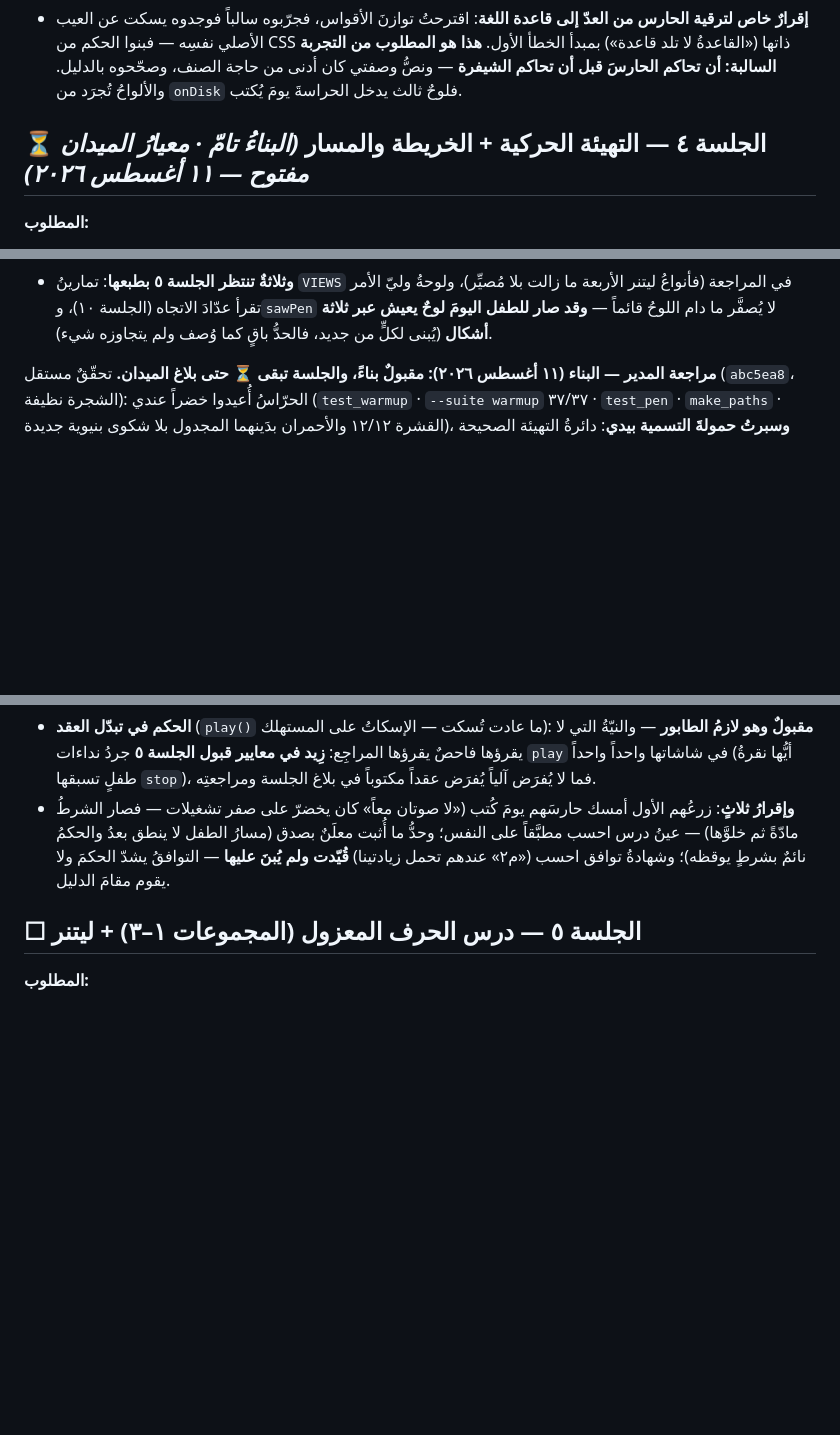
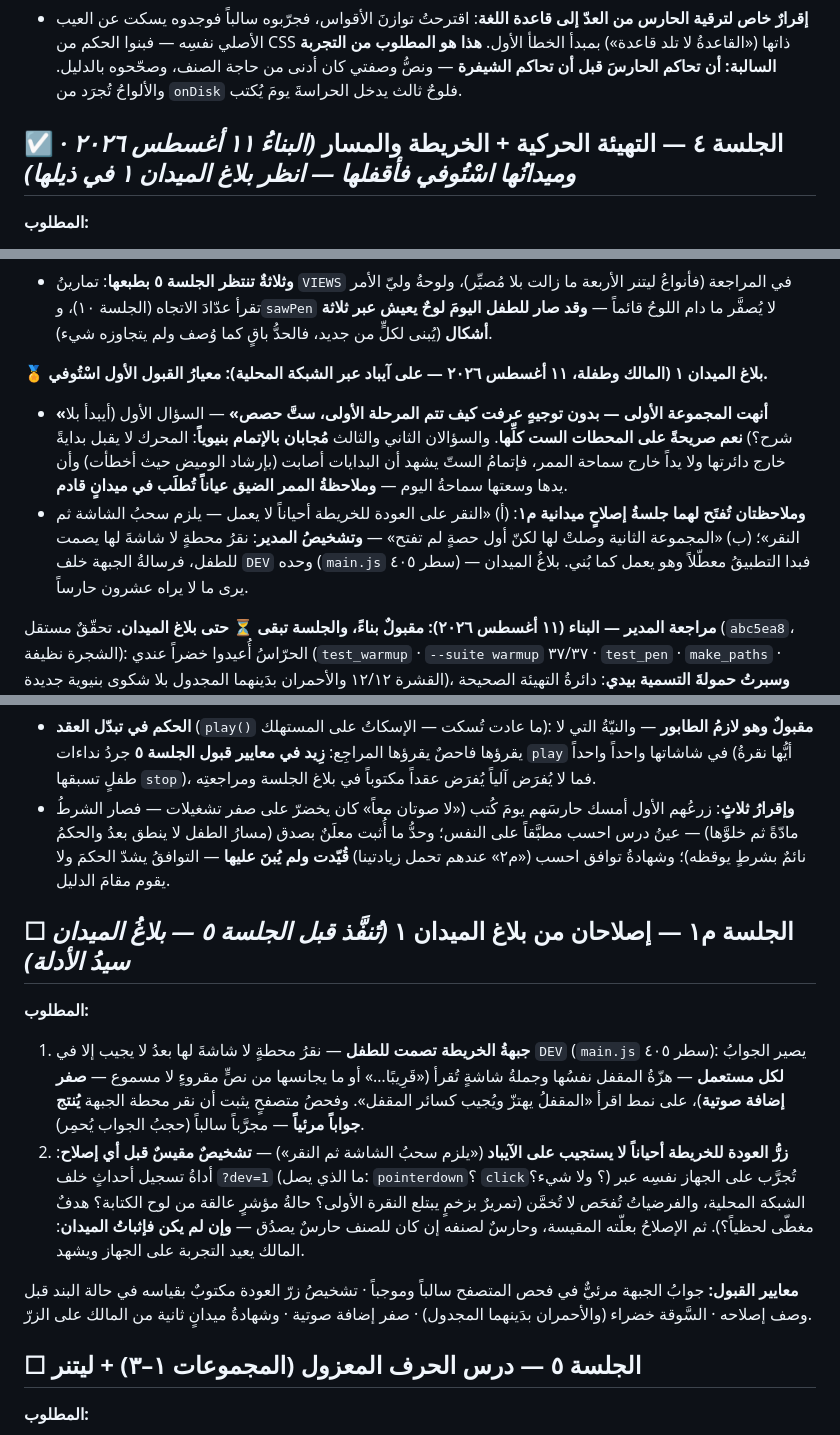
Before and after one commit to qataruts/write, a Markdown page: docs/SESSIONS.md, 3 parts joined by grey strips. Rendered like a GitHub page; blank space fills up the shorter version.

Commit message:
بلاغ الميدان ١ يقفل الجلسة ٤: طفلة أتمت التهيئة الست بلا شرح — وجلسة م١ تفتح
المعيار الأول استوفي نصاً، والثاني والثالث بالإتمام بنيوياً. وملاحظتا
الميدان تفتحان م١: جبهة الخريطة تصمت للطفل (رسالتها خلف DEV وحده —
تشخيص المدير على main.js:405)، وزر العودة يتلكأ على الآيباد ويشخص
قياساً لا تخميناً. بلاغ الميدان يرى ما لا يراه عشرون حارساً.

Co-Authored-By: Claude Fable 5 <noreply@anthropic.com>

```diff
--- a/docs/SESSIONS.md
+++ b/docs/SESSIONS.md
@@ -400,7 +400,7 @@
 **مراجعة المدير الثانية (١١ أغسطس ٢٠٢٦): مقبولة — والجلسة ٣ مقفلة.** تحقّقٌ مستقل (`933304f`، الشجرة نظيفة): الأقواس ٢٦٣/٢٦٣ بلا يتيم، و`test_pwa` ٤٣ ✓، **وزرعتُ العيبَ الأصلي بحرفه** (خاتمُ `.dot--done` يُنزَع ويتيمٌ يُزرَع بعيداً — متوازنٌ عدداً واقتراناً) فأمسكه الحارس بشكواه الدقيقة (القاعدةُ الآكلة بموضعها وأولُ المبتلَع وعددُه) وعاد أخضر بالرد.
 - **إقرارٌ خاص لترقية الحارس من العدّ إلى قاعدة اللغة**: اقترحتُ توازنَ الأقواس، فجرّبوه سالباً فوجدوه يسكت عن العيب الأصلي نفسِه — فبنوا الحكم من CSS ذاتها («القاعدةُ لا تلد قاعدة») بمبدأ الخطأ الأول. **هذا هو المطلوب من التجربة السالبة: أن تحاكم الحارسَ قبل أن تحاكم الشيفرة** — ونصُّ وصفتي كان أدنى من حاجة الصنف، وصحّحوه بالدليل. والألواحُ تُجرَد من `onDisk` فلوحٌ ثالث يدخل الحراسةَ يومَ يُكتب.
 
-## ⏳ الجلسة ٤ — التهيئة الحركية + الخريطة والمسار *(البناءُ تامّ · معيارُ الميدان مفتوح — ١١ أغسطس ٢٠٢٦)*
+## ☑ الجلسة ٤ — التهيئة الحركية + الخريطة والمسار *(البناءُ ١١ أغسطس ٢٠٢٦ · وميدانُها اسْتُوفي فأقفلها — انظر بلاغ الميدان ١ في ذيلها)*
 
 **المطلوب:**
 1. محطات التهيئة الست (خطوط · منحنيات ودوائر · موجات وحلقات · تحكّم داخل حدود) بمحرّك القلم نفسِه وبمساراتٍ من `make_paths.html`.
@@ -460,6 +460,10 @@
 - **سماحةُ محطة التحكّم (×٠٫٧) رقمٌ مبدئيّ كسائر أرقام السماحة** — معايرتُها بالميدان في الجلسة ١٢ مع أصلها، ومكتوبٌ ذلك عند `WARMUP_STRICT`.
 - **الشاشةُ بلا صوتٍ ألبتّة**: `audio_queue.json` لم يُمَسّ، وصفرُ نصٍّ منطوقٍ جديد — وكلُّ ما كُتب سطورُ شاشةٍ تُقرأ (وأكثرُها لوليّ الأمر). ولم يُنسَخ من اقرأ شيءٌ جديد، و`SEED.md` لم يزد فيه إلا سطرُ سَوقة الصفحات.
 - **وثلاثةٌ تنتظر الجلسة ٥ بطبعها**: تمارينُ `VIEWS` في المراجعة (فأنواعُ ليتنر الأربعة ما زالت بلا مُصيِّر)، ولوحةُ وليّ الأمر تقرأ عدّادَ الاتجاه (الجلسة ١٠)، و`sawPen` لا يُصفَّر ما دام اللوحُ قائماً — **وقد صار للطفل اليومَ لوحٌ يعيش عبر ثلاثة أشكال** (يُبنى لكلٍّ من جديد، فالحدُّ باقٍ كما وُصف ولم يتجاوزه شيء).
+
+**🏅 بلاغ الميدان ١ (المالك وطفلة، ١١ أغسطس ٢٠٢٦ — على آيباد عبر الشبكة المحلية): معيارُ القبول الأول اسْتُوفي.**
+- **«أنهت المجموعة الأولى — بدون توجيهٍ عرفت كيف تتم المرحلة الأولى، ستَّ حصص»** — السؤال الأول (أيبدأ بلا شرح؟) **نعم صريحةً على المحطات الست كلِّها**. والسؤالان الثاني والثالث **مُجابان بالإتمام بنيوياً**: المحرك لا يقبل بدايةً خارج دائرتها ولا يداً خارج سماحة الممر، فإتمامُ الستّ يشهد أن البدايات أصابت (بإرشاد الوميض حيث أخطأت) وأن يدها وسعتها سماحةُ اليوم — **وملاحظةُ الممر الضيق عياناً تُطلَب في ميدانٍ قادم**.
+- **وملاحظتان تُفتَح لهما جلسةُ إصلاحٍ ميدانية م١**: (أ) «النقر على العودة للخريطة أحياناً لا يعمل — يلزم سحبُ الشاشة ثم النقر»؛ (ب) «المجموعة الثانية وصلتْ لها لكنّ أول حصةٍ لم تفتح» — **وتشخيصُ المدير**: نقرُ محطةٍ لا شاشةَ لها يصمت للطفل، فرسالةُ الجبهة خلف `DEV` وحده (`main.js` سطر ٤٠٥) — فبدا التطبيقُ معطّلاً وهو يعمل كما بُني. بلاغُ الميدان يرى ما لا يراه عشرون حارساً.
 
 **مراجعة المدير — البناء (١١ أغسطس ٢٠٢٦): مقبولٌ بناءً، والجلسة تبقى ⏳ حتى بلاغ الميدان.** تحقّقٌ مستقل (`abc5ea8`، الشجرة نظيفة): الحرّاسُ أُعيدوا خضراً عندي (`test_warmup` · `--suite warmup` ٣٧/٣٧ · `test_pen` · `make_paths` · القشرة ١٢/١٢ والأحمران بدَينهما المجدول بلا شكوى بنيوية جديدة)، **وسبرتُ حمولةَ التسمية بيدي**: دائرةُ التهيئة الصحيحة تُقبَل، والدورانُ المعكوس من البداية نفسِها يُرَدّ **و`reverse` اسمُه الأول** — لوحةُ وليّ الأمر ستقول الحقّ.
 - **إقرارُ ما يستحق**: كلُّ شكلٍ يُدخَل على `judge` ساعةَ البناء صحيحاً ومعكوساً فيُسقط البناءَ مَن خالف — «النموذجُ هو المقياس» صار قيدَ بناءٍ لا وعداً؛ واتجاهُ الدوران **مقروءٌ من إيماءة م المعزولة لا مختاراً** — عينُ «أرقامٌ محسوبة لا مكتوبة» على القرار المنهجي؛ والإعفاءُ من ليتنر **مفروضٌ بنيوياً** بسقوط السطر ويثبته المتصفح سلوكاً؛ **وحارسُ الرجفة أمسك أولَ أشكال الجلسة نفسِها يومَ كُتبت** (موجاتٌ احتملت ٢١ من ٩٠) فأُصلح الشكلُ لا العتبة — الحارسُ الذي يمسك صاحبَه يومَ يولد هو الحارسُ الصادق.
@@ -698,6 +702,14 @@
 - **الحكم في تبدّل العقد** (`play()` ما عادت تُسكت — الإسكاتُ على المستهلك): **مقبولٌ وهو لازمُ الطابور** — والنيّةُ التي لا يقرؤها فاحصٌ يقرؤها المراجِع: **زِيد في معايير قبول الجلسة ٥** جردُ نداءات `play` في شاشاتها واحداً واحداً (أيُّها نقرةُ طفلٍ تسبقها `stop`)، فما لا يُفرَض آلياً يُفرَض عقداً مكتوباً في بلاغ الجلسة ومراجعتِه.
 - **وإقرارُ ثلاثٍ**: زرعُهم الأول أمسك حارسَهم يومَ كُتب («لا صوتان معاً» كان يخضرّ على صفر تشغيلات — فصار الشرطُ مادّةً ثم خلوَّها) — عينُ درس احسب مطبَّقاً على النفس؛ وحدُّ ما أُثبت معلَنٌ بصدق (مسارُ الطفل لا ينطق بعدُ والحكمُ نائمٌ بشرطٍ يوقظه)؛ وشهادةُ توافق احسب («م٢» عندهم تحمل زيادتينا) **قُيّدت ولم يُبنَ عليها** — التوافقُ يشدّ الحكمَ ولا يقوم مقامَ الدليل.
 
+## ☐ الجلسة م١ — إصلاحان من بلاغ الميدان ١ *(تُنفَّذ قبل الجلسة ٥ — بلاغُ الميدان سيدُ الأدلة)*
+
+**المطلوب:**
+1. **جبهةُ الخريطة تصمت للطفل** — نقرُ محطةٍ لا شاشةَ لها بعدُ لا يجيب إلا في `DEV` (`main.js` سطر ٤٠٥): يصير الجوابُ **لكل مستعمل** — هزّةُ المقفل نفسُها وجملةُ شاشةٍ تُقرأ («قَرِيبًا…» أو ما يجانسها من نصٍّ مقروءٍ لا مسموع — **صفر إضافة صوتية**)، على نمط اقرأ «المقفلُ يهتزّ ويُجيب كسائر المقفل». وفحصُ متصفحٍ يثبت أن نقر محطة الجبهة **يُنتج جواباً مرئياً** — مجرَّباً سالباً (حجبُ الجواب يُحمِر).
+2. **زرُّ العودة للخريطة أحياناً لا يستجيب على الآيباد** («يلزم سحبُ الشاشة ثم النقر») — **تشخيصٌ مقيسٌ قبل أي إصلاح**: أداةُ تسجيل أحداثٍ خلف `?dev=1` (ما الذي يصل: `pointerdown`؟ `click`؟ ولا شيء؟) تُجرَّب على الجهاز نفسِه عبر الشبكة المحلية، والفرضياتُ تُفحَص لا تُخمَّن (تمريرٌ بزخمٍ يبتلع النقرة الأولى؟ حالةُ مؤشرٍ عالقة من لوح الكتابة؟ هدفٌ مغطّى لحظياً؟). ثم الإصلاحُ بعلّته المقيسة، وحارسٌ لصنفه إن كان للصنف حارسٌ يصدُق — **وإن لم يكن فإثباتُ الميدان**: المالك يعيد التجربة على الجهاز ويشهد.
+
+**معايير القبول:** جوابُ الجبهة مرئيٌّ في فحص المتصفح سالباً وموجباً · تشخيصُ زرّ العودة مكتوبٌ بقياسه في حالة البند قبل وصف إصلاحه · السَّوقة خضراء (والأحمران بدَينهما المجدول) · صفر إضافة صوتية · وشهادةُ ميدانٍ ثانية من المالك على الزرّ.
+
 ## ☐ الجلسة ٥ — درس الحرف المعزول (المجموعات ١–٣) + ليتنر
 
 **المطلوب:**
```
Also changed, not shown: other parts of docs/SESSIONS.md (+1 -1 lines).
